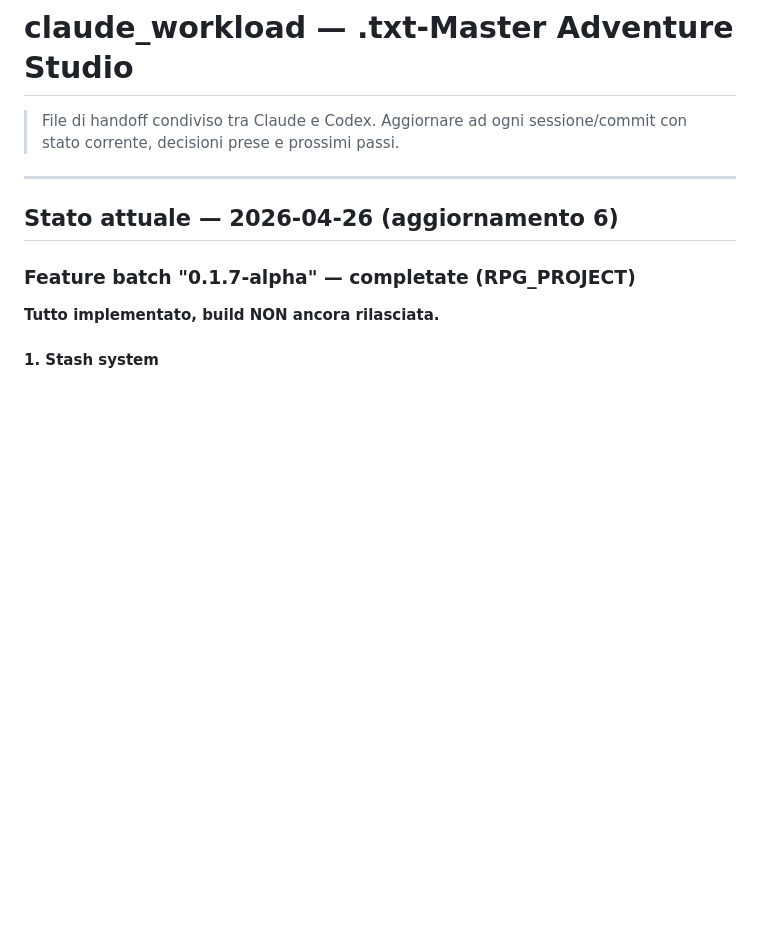
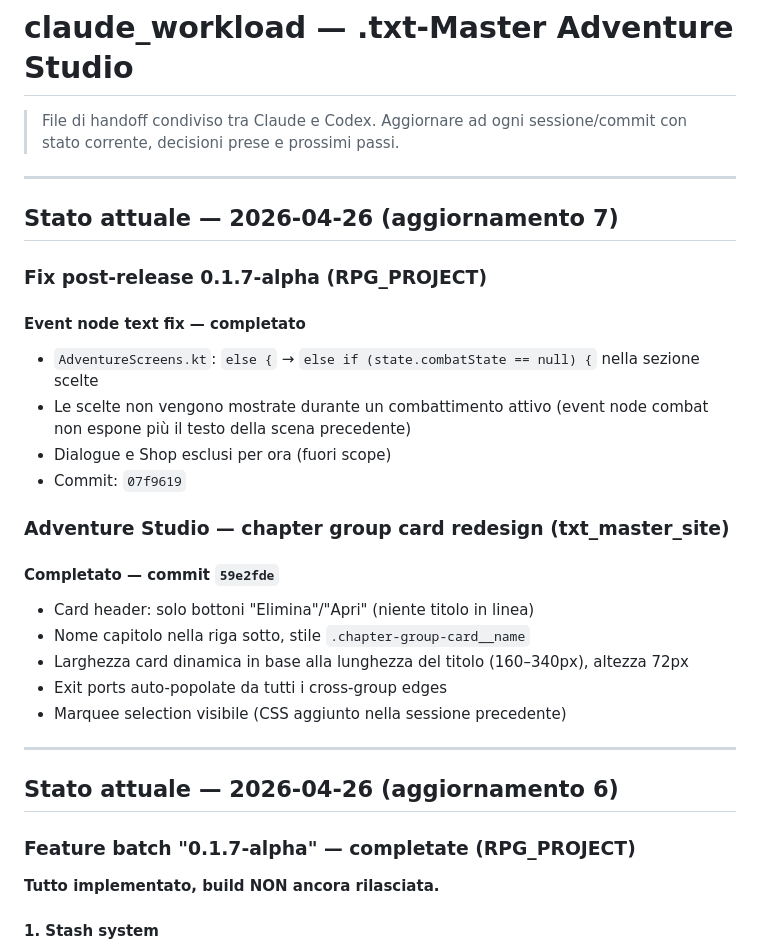
Before and after one commit to bergman90/txt_master_site, a Markdown page: claude_workload.md, the part around the change. Rendered like a GitHub page; blank space fills up the shorter version.

Commit message:
chore: update claude_workload — aggiornamento 7
Co-Authored-By: Claude Sonnet 4.6 <noreply@anthropic.com>

```diff
--- a/claude_workload.md
+++ b/claude_workload.md
@@ -2,6 +2,27 @@
 
 > File di handoff condiviso tra Claude e Codex.
 > Aggiornare ad ogni sessione/commit con stato corrente, decisioni prese e prossimi passi.
+
+---
+
+## Stato attuale — 2026-04-26 (aggiornamento 7)
+
+### Fix post-release 0.1.7-alpha (RPG_PROJECT)
+
+#### Event node text fix — completato
+- `AdventureScreens.kt`: `else {` → `else if (state.combatState == null) {` nella sezione scelte
+- Le scelte non vengono mostrate durante un combattimento attivo (event node combat non espone più il testo della scena precedente)
+- Dialogue e Shop esclusi per ora (fuori scope)
+- Commit: `07f9619`
+
+### Adventure Studio — chapter group card redesign (txt_master_site)
+
+#### Completato — commit `59e2fde`
+- Card header: solo bottoni "Elimina"/"Apri" (niente titolo in linea)
+- Nome capitolo nella riga sotto, stile `.chapter-group-card__name`
+- Larghezza card dinamica in base alla lunghezza del titolo (160–340px), altezza 72px
+- Exit ports auto-popolate da tutti i cross-group edges
+- Marquee selection visibile (CSS aggiunto nella sessione precedente)
 
 ---
 
```
